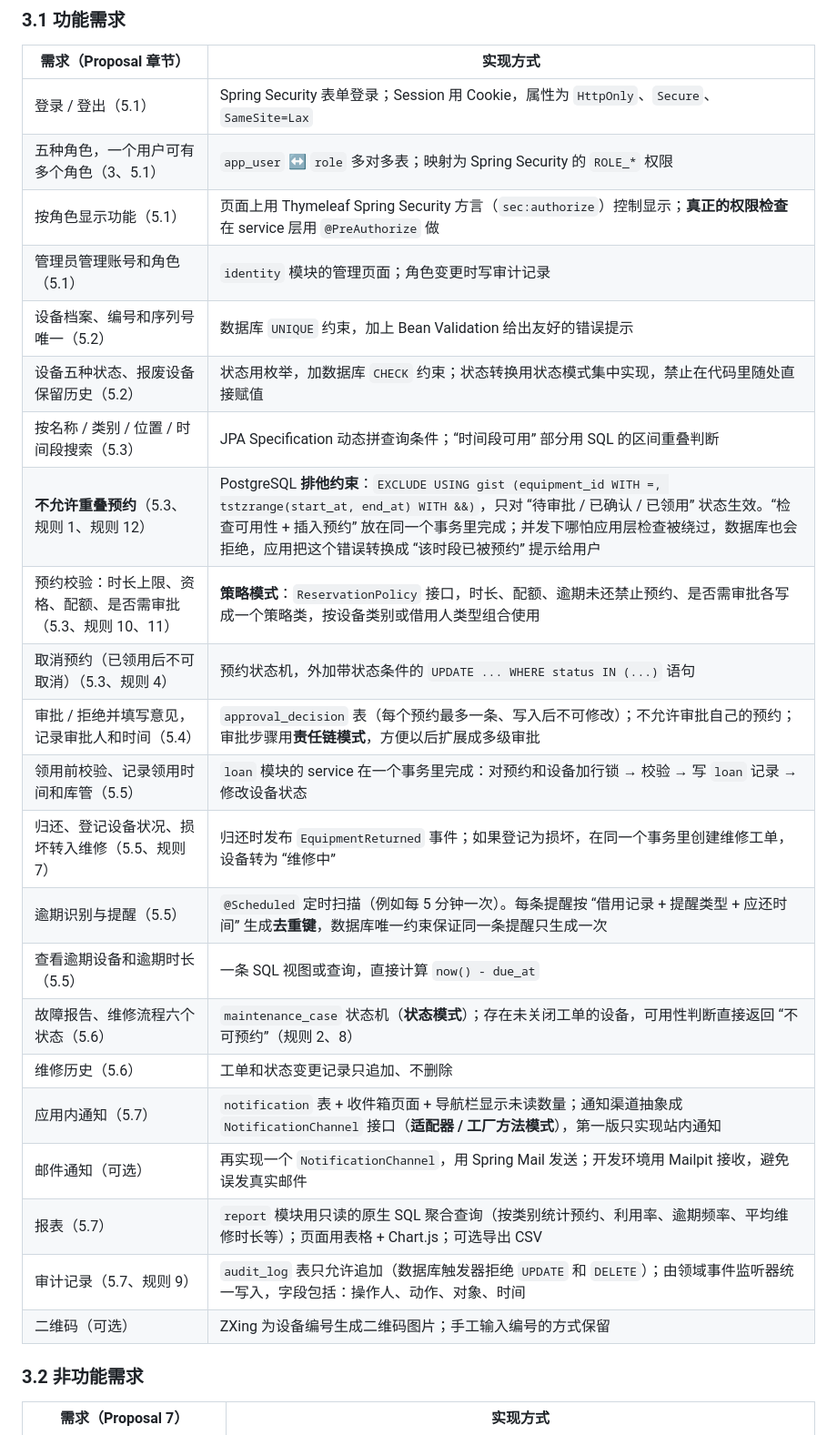
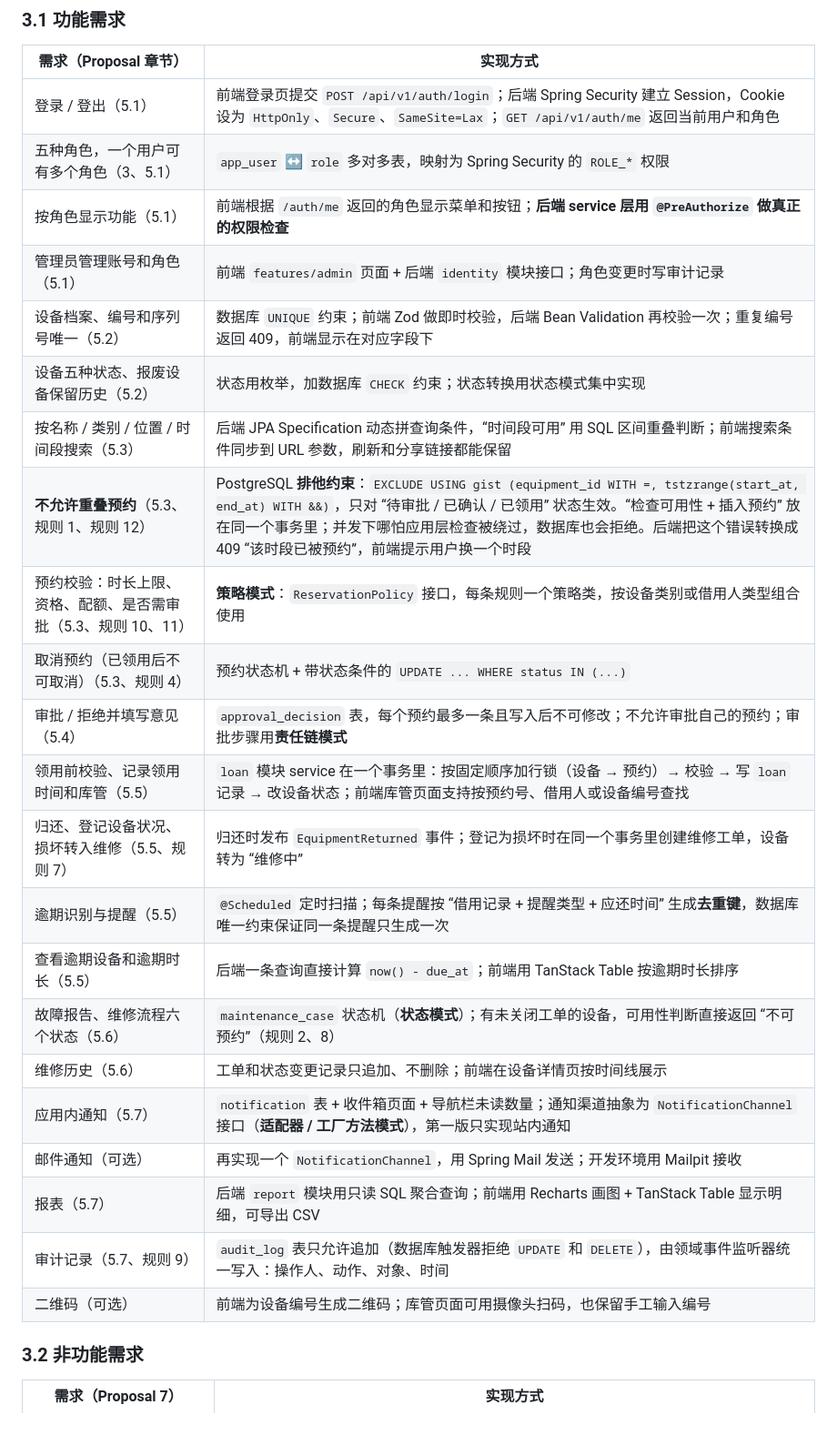
Before and after one commit to YukiOvOb/AGFP, a Markdown page: docs/tech-stack.md, the part around one of its changes. Shown at 91% size. Drawn GitHub-style.

```diff
--- a/docs/tech-stack.md
+++ b/docs/tech-stack.md
@@ -107,28 +158,28 @@ sg.edu.nus.serms
 
 | 需求（Proposal 章节） | 实现方式 |
 | --- | --- |
-| 登录 / 登出（5.1） | Spring Security 表单登录；Session 用 Cookie，属性为 `HttpOnly`、`Secure`、`SameSite=Lax` |
-| 五种角色，一个用户可有多个角色（3、5.1） | `app_user` ↔ `role` 多对多表；映射为 Spring Security 的 `ROLE_*` 权限 |
-| 按角色显示功能（5.1） | 页面上用 Thymeleaf Spring Security 方言（`sec:authorize`）控制显示；**真正的权限检查**在 service 层用 `@PreAuthorize` 做 |
-| 管理员管理账号和角色（5.1） | `identity` 模块的管理页面；角色变更时写审计记录 |
-| 设备档案、编号和序列号唯一（5.2） | 数据库 `UNIQUE` 约束，加上 Bean Validation 给出友好的错误提示 |
-| 设备五种状态、报废设备保留历史（5.2） | 状态用枚举，加数据库 `CHECK` 约束；状态转换用状态模式集中实现，禁止在代码里随处直接赋值 |
-| 按名称 / 类别 / 位置 / 时间段搜索（5.3） | JPA Specification 动态拼查询条件；“时间段可用” 部分用 SQL 的区间重叠判断 |
-| **不允许重叠预约**（5.3、规则 1、规则 12） | PostgreSQL **排他约束**：`EXCLUDE USING gist (equipment_id WITH =, tstzrange(start_at, end_at) WITH &&)`，只对 “待审批 / 已确认 / 已领用” 状态生效。“检查可用性 + 插入预约” 放在同一个事务里完成；并发下哪怕应用层检查被绕过，数据库也会拒绝，应用把这个错误转换成 “该时段已被预约” 提示给用户 |
-| 预约校验：时长上限、资格、配额、是否需审批（5.3、规则 10、11） | **策略模式**：`ReservationPolicy` 接口，时长、配额、逾期未还禁止预约、是否需审批各写成一个策略类，按设备类别或借用人类型组合使用 |
-| 取消预约（已领用后不可取消）（5.3、规则 4） | 预约状态机，外加带状态条件的 `UPDATE ... WHERE status IN (...)` 语句 |
-| 审批 / 拒绝并填写意见，记录审批人和时间（5.4） | `approval_decision` 表（每个预约最多一条、写入后不可修改）；不允许审批自己的预约；审批步骤用**责任链模式**，方便以后扩展成多级审批 |
-| 领用前校验、记录领用时间和库管（5.5） | `loan` 模块的 service 在一个事务里完成：对预约和设备加行锁 → 校验 → 写 `loan` 记录 → 修改设备状态 |
-| 归还、登记设备状况、损坏转入维修（5.5、规则 7） | 归还时发布 `EquipmentReturned` 事件；如果登记为损坏，在同一个事务里创建维修工单，设备转为 “维修中” |
-| 逾期识别与提醒（5.5） | `@Scheduled` 定时扫描（例如每 5 分钟一次）。每条提醒按 “借用记录 + 提醒类型 + 应还时间” 生成**去重键**，数据库唯一约束保证同一条提醒只生成一次 |
-| 查看逾期设备和逾期时长（5.5） | 一条 SQL 视图或查询，直接计算 `now() - due_at` |
-| 故障报告、维修流程六个状态（5.6） | `maintenance_case` 状态机（**状态模式**）；存在未关闭工单的设备，可用性判断直接返回 “不可预约”（规则 2、8） |
-| 维修历史（5.6） | 工单和状态变更记录只追加、不删除 |
-| 应用内通知（5.7） | `notification` 表 + 收件箱页面 + 导航栏显示未读数量；通知渠道抽象成 `NotificationChannel` 接口（**适配器 / 工厂方法模式**），第一版只实现站内通知 |
-| 邮件通知（可选） | 再实现一个 `NotificationChannel`，用 Spring Mail 发送；开发环境用 Mailpit 接收，避免误发真实邮件 |
-| 报表（5.7） | `report` 模块用只读的原生 SQL 聚合查询（按类别统计预约、利用率、逾期频率、平均维修时长等）；页面用表格 + Chart.js；可选导出 CSV |
-| 审计记录（5.7、规则 9） | `audit_log` 表只允许追加（数据库触发器拒绝 `UPDATE` 和 `DELETE`）；由领域事件监听器统一写入，字段包括：操作人、动作、对象、时间 |
-| 二维码（可选） | ZXing 为设备编号生成二维码图片；手工输入编号的方式保留 |
+| 登录 / 登出（5.1） | 前端登录页提交 `POST /api/v1/auth/login`；后端 Spring Security 建立 Session，Cookie 设为 `HttpOnly`、`Secure`、`SameSite=Lax`；`GET /api/v1/auth/me` 返回当前用户和角色 |
+| 五种角色，一个用户可有多个角色（3、5.1） | `app_user` ↔ `role` 多对多表，映射为 Spring Security 的 `ROLE_*` 权限 |
+| 按角色显示功能（5.1） | 前端根据 `/auth/me` 返回的角色显示菜单和按钮；**后端 service 层用 `@PreAuthorize` 做真正的权限检查** |
+| 管理员管理账号和角色（5.1） | 前端 `features/admin` 页面 + 后端 `identity` 模块接口；角色变更时写审计记录 |
+| 设备档案、编号和序列号唯一（5.2） | 数据库 `UNIQUE` 约束；前端 Zod 做即时校验，后端 Bean Validation 再校验一次；重复编号返回 409，前端显示在对应字段下 |
+| 设备五种状态、报废设备保留历史（5.2） | 状态用枚举，加数据库 `CHECK` 约束；状态转换用状态模式集中实现 |
+| 按名称 / 类别 / 位置 / 时间段搜索（5.3） | 后端 JPA Specification 动态拼查询条件，“时间段可用” 用 SQL 区间重叠判断；前端搜索条件同步到 URL 参数，刷新和分享链接都能保留 |
+| **不允许重叠预约**（5.3、规则 1、规则 12） | PostgreSQL **排他约束**：`EXCLUDE USING gist (equipment_id WITH =, tstzrange(start_at, end_at) WITH &&)`，只对 “待审批 / 已确认 / 已领用” 状态生效。“检查可用性 + 插入预约” 放在同一个事务里；并发下哪怕应用层检查被绕过，数据库也会拒绝。后端把这个错误转换成 409 “该时段已被预约”，前端提示用户换一个时段 |
+| 预约校验：时长上限、资格、配额、是否需审批（5.3、规则 10、11） | **策略模式**：`ReservationPolicy` 接口，每条规则一个策略类，按设备类别或借用人类型组合使用 |
+| 取消预约（已领用后不可取消）（5.3、规则 4） | 预约状态机 + 带状态条件的 `UPDATE ... WHERE status IN (...)` |
+| 审批 / 拒绝并填写意见（5.4） | `approval_decision` 表，每个预约最多一条且写入后不可修改；不允许审批自己的预约；审批步骤用**责任链模式** |
+| 领用前校验、记录领用时间和库管（5.5） | `loan` 模块 service 在一个事务里：按固定顺序加行锁（设备 → 预约）→ 校验 → 写 `loan` 记录 → 改设备状态；前端库管页面支持按预约号、借用人或设备编号查找 |
+| 归还、登记设备状况、损坏转入维修（5.5、规则 7） | 归还时发布 `EquipmentReturned` 事件；登记为损坏时在同一个事务里创建维修工单，设备转为 “维修中” |
+| 逾期识别与提醒（5.5） | `@Scheduled` 定时扫描；每条提醒按 “借用记录 + 提醒类型 + 应还时间” 生成**去重键**，数据库唯一约束保证同一条提醒只生成一次 |
+| 查看逾期设备和逾期时长（5.5） | 后端一条查询直接计算 `now() - due_at`；前端用 TanStack Table 按逾期时长排序 |
+| 故障报告、维修流程六个状态（5.6） | `maintenance_case` 状态机（**状态模式**）；有未关闭工单的设备，可用性判断直接返回 “不可预约”（规则 2、8） |
+| 维修历史（5.6） | 工单和状态变更记录只追加、不删除；前端在设备详情页按时间线展示 |
+| 应用内通知（5.7） | `notification` 表 + 收件箱页面 + 导航栏未读数量；通知渠道抽象为 `NotificationChannel` 接口（**适配器 / 工厂方法模式**），第一版只实现站内通知 |
+| 邮件通知（可选） | 再实现一个 `NotificationChannel`，用 Spring Mail 发送；开发环境用 Mailpit 接收 |
+| 报表（5.7） | 后端 `report` 模块用只读 SQL 聚合查询；前端用 Recharts 画图 + TanStack Table 显示明细，可导出 CSV |
+| 审计记录（5.7、规则 9） | `audit_log` 表只允许追加（数据库触发器拒绝 `UPDATE` 和 `DELETE`），由领域事件监听器统一写入：操作人、动作、对象、时间 |
+| 二维码（可选） | 前端为设备编号生成二维码；库管页面可用摄像头扫码，也保留手工输入编号 |
 
 ### 3.2 非功能需求
 
```
Also changed, not shown: other parts of docs/tech-stack.md (+179 -121 lines), README.md (+15 -12 lines).
